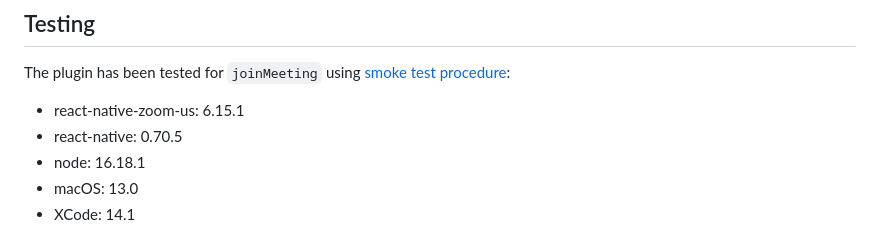
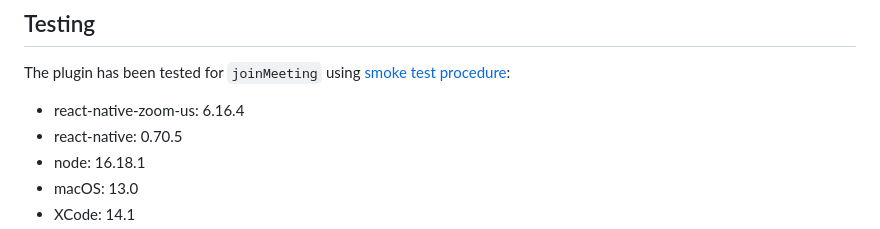
Before and after one commit to mieszko4/react-native-zoom-us, a Markdown page: README.md, the part around the change. Rendered like a GitHub page.

Commit message:
Update test info

```diff
--- a/README.md
+++ b/README.md
@@ -202,7 +202,7 @@ If you need more events, take a look [Events](./docs/EVENTS.md)
 ## Testing
 
 The plugin has been tested for `joinMeeting` using [smoke test procedure](https://github.com/mieszko4/react-native-zoom-us-test#smoke-test-procedure):
-* react-native-zoom-us: 6.15.1
+* react-native-zoom-us: 6.16.4
 * react-native: 0.70.5
 * node: 16.18.1
 * macOS: 13.0
```
